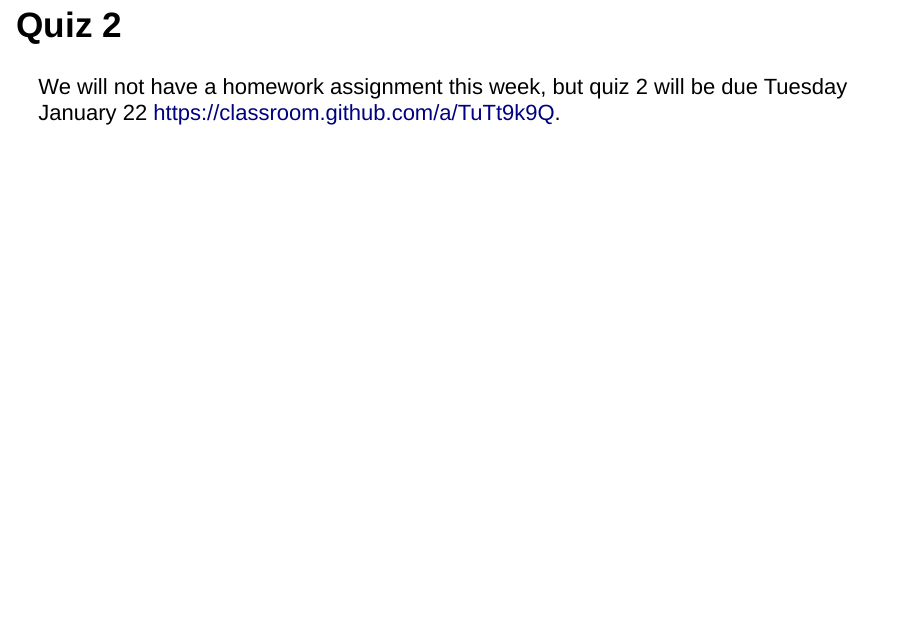
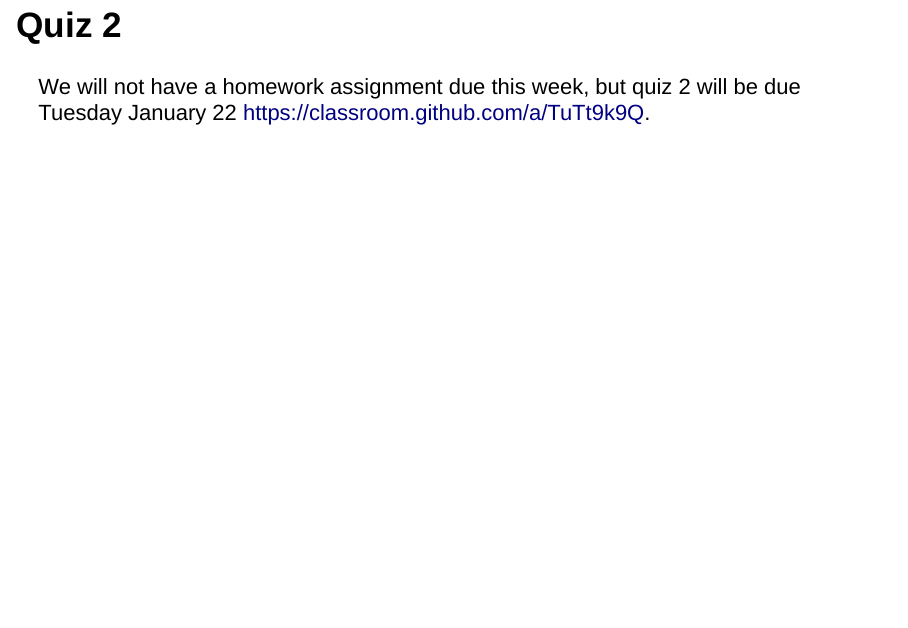
Before and after one commit to Stat534/Lecture2, an R Markdown document (docs/index.Rmd): page 17 of 17. Rendered offline with R 4.5, knitr and Pandoc, with nearby package versions.

Commit message:
fixed typo

```diff
--- a/docs/index.Rmd
+++ b/docs/index.Rmd
@@ -158,4 +158,4 @@ Each query using the Google API costs 1/2 a cent, but Google gives $200 credit p
 
 ## Quiz 2
 
-We will not have a homework assignment this week, but quiz 2 will be due Tuesday January 22 [https://classroom.github.com/a/TuTt9k9Q](https://classroom.github.com/a/TuTt9k9Q).
+We will not have a homework assignment due this week, but quiz 2 will be due Tuesday January 22 [https://classroom.github.com/a/TuTt9k9Q](https://classroom.github.com/a/TuTt9k9Q).
```
Also changed, not shown: 1 other file.
